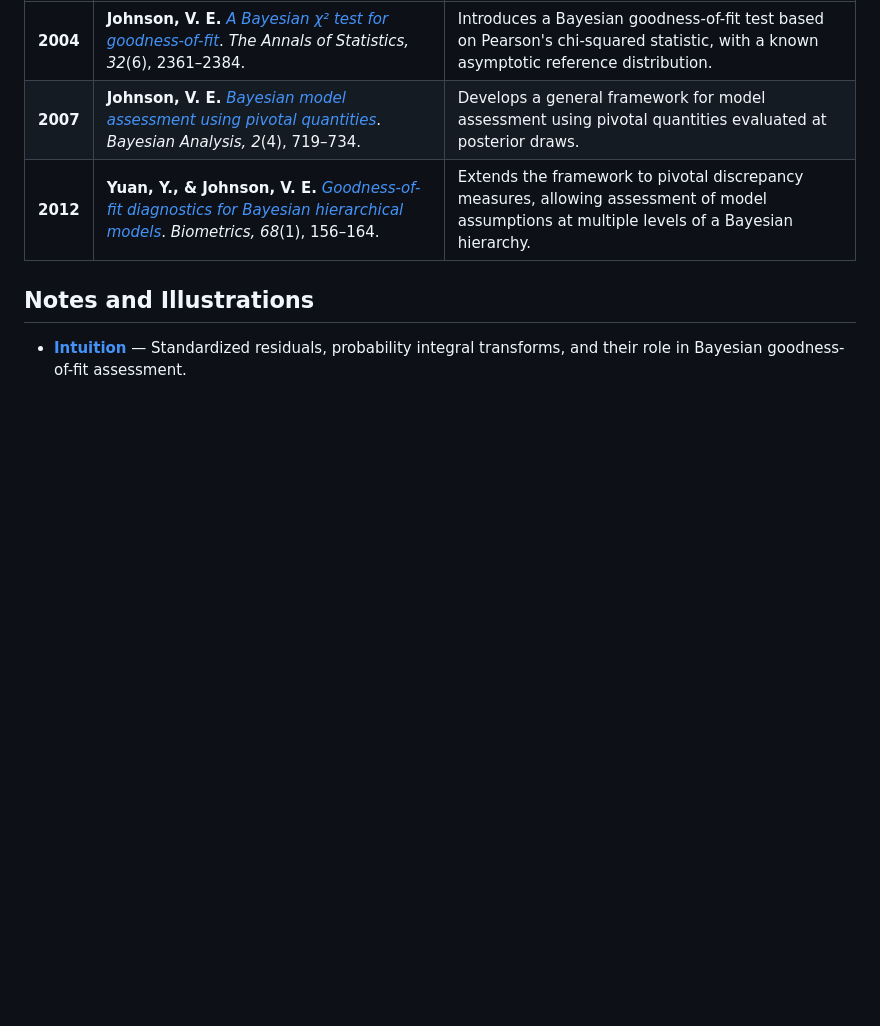
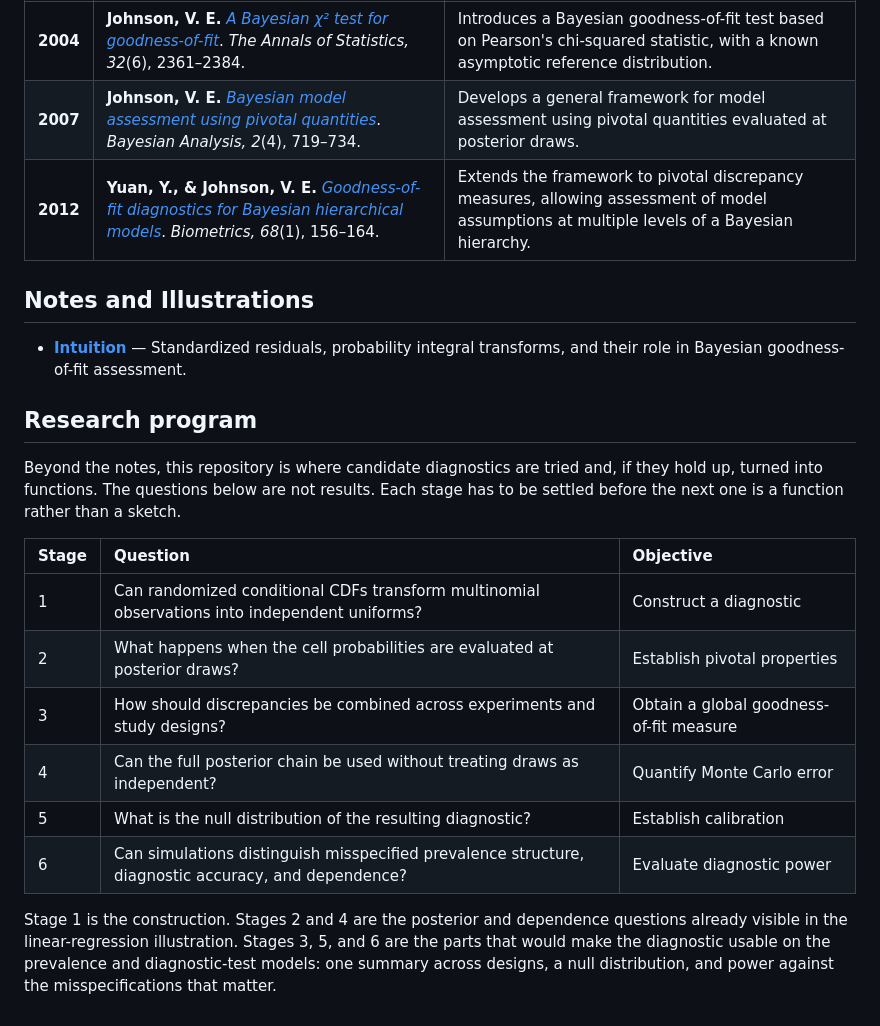
Before and after one commit to minjee-kim/Goodness-of-Fit-Diagnostics-for-Bayesian-Hierarchical-Models, a Markdown page: README.md, the part around one of its changes. Rendered like a GitHub page; blank space fills up the shorter version.

Commit message:
Add candidate research questions for diagnostic development

```diff
--- a/README.md
+++ b/README.md
@@ -29,4 +27,19 @@ Beginning with the framework developed by Yuan and Johnson (2012), it aims to pr
 
 ## Notes and Illustrations
 
-- **[Intuition](https://github.com/minjee-kim/Goodness-of-Fit-Diagnostics-for-Bayesian-Hierarchical-Models/blob/main/Intuition/Intuition.html)** — Standardized residuals, probability integral transforms, and their role in Bayesian goodness-of-fit assessment.
+- **[Intuition](https://minjee-kim.github.io/Goodness-of-Fit-Diagnostics-for-Bayesian-Hierarchical-Models/Intuition/Intuition.html)** — Standardized residuals, probability integral transforms, and their role in Bayesian goodness-of-fit assessment.
+
+## Research program
+
+Beyond the notes, this repository is where candidate diagnostics are tried and, if they hold up, turned into functions. The questions below are not results. Each stage has to be settled before the next one is a function rather than a sketch.
+
+| Stage | Question | Objective |
+| :--- | :--- | :--- |
+| 1 | Can randomized conditional CDFs transform multinomial observations into independent uniforms? | Construct a diagnostic |
+| 2 | What happens when the cell probabilities are evaluated at posterior draws? | Establish pivotal properties |
+| 3 | How should discrepancies be combined across experiments and study designs? | Obtain a global goodness-of-fit measure |
+| 4 | Can the full posterior chain be used without treating draws as independent? | Quantify Monte Carlo error |
+| 5 | What is the null distribution of the resulting diagnostic? | Establish calibration |
+| 6 | Can simulations distinguish misspecified prevalence structure, diagnostic accuracy, and dependence? | Evaluate diagnostic power |
+
+Stage 1 is the construction. Stages 2 and 4 are the posterior and dependence questions already visible in the linear-regression illustration. Stages 3, 5, and 6 are the parts that would make the diagnostic usable on the prevalence and diagnostic-test models: one summary across designs, a null distribution, and power against the misspecifications that matter.
```
Also changed, not shown: other parts of README.md (+0 -2 lines).
